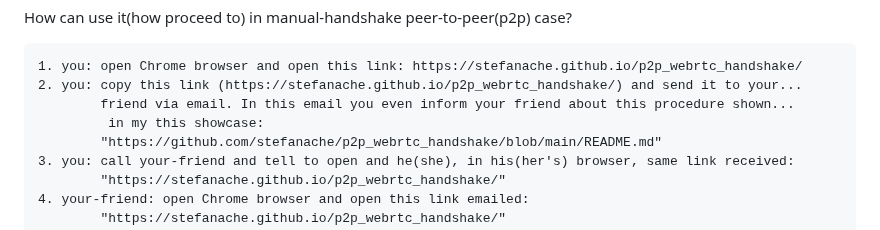
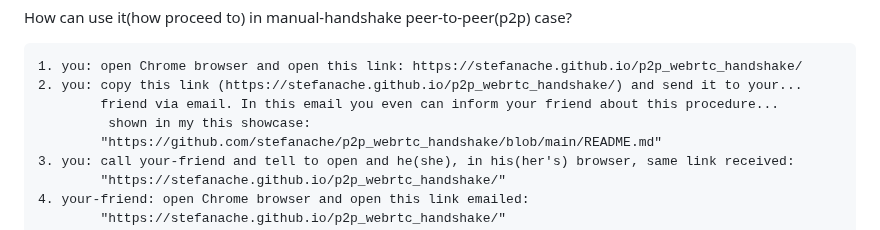
Before and after one commit to stefanache/p2p_webrtc_handshake, a Markdown page: README.md, the part around the change. Rendered like a GitHub page.

```diff
--- a/README.md
+++ b/README.md
@@ -4,8 +4,8 @@ How can use it(how proceed to) in manual-handshake peer-to-peer(p2p) case?
 
 	1. you: open Chrome browser and open this link: https://stefanache.github.io/p2p_webrtc_handshake/
 	2. you: copy this link (https://stefanache.github.io/p2p_webrtc_handshake/) and send it to your...
- 	        friend via email. In this email you even inform your friend about this procedure shown...
- 	         in my this showcase:
+ 	        friend via email. In this email you even can inform your friend about this procedure...
+ 	         shown in my this showcase:
  	        "https://github.com/stefanache/p2p_webrtc_handshake/blob/main/README.md"
 	3. you: call your-friend and tell to open and he(she), in his(her's) browser, same link received:
  	        "https://stefanache.github.io/p2p_webrtc_handshake/"
```
